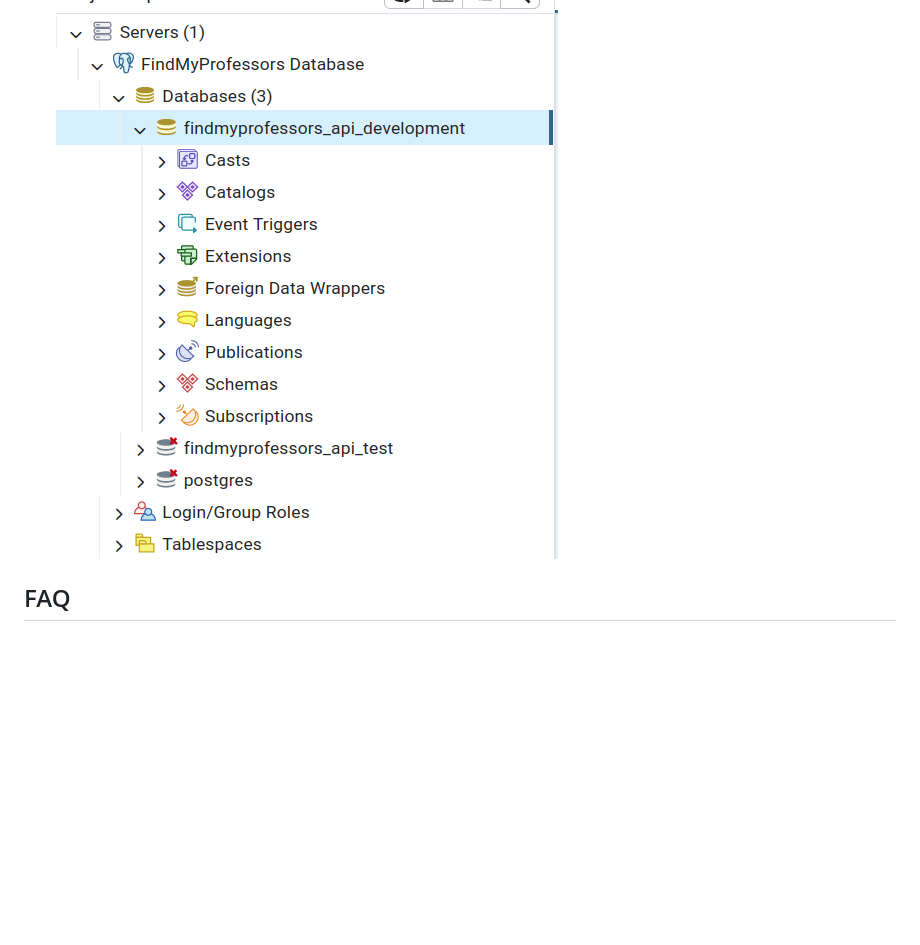
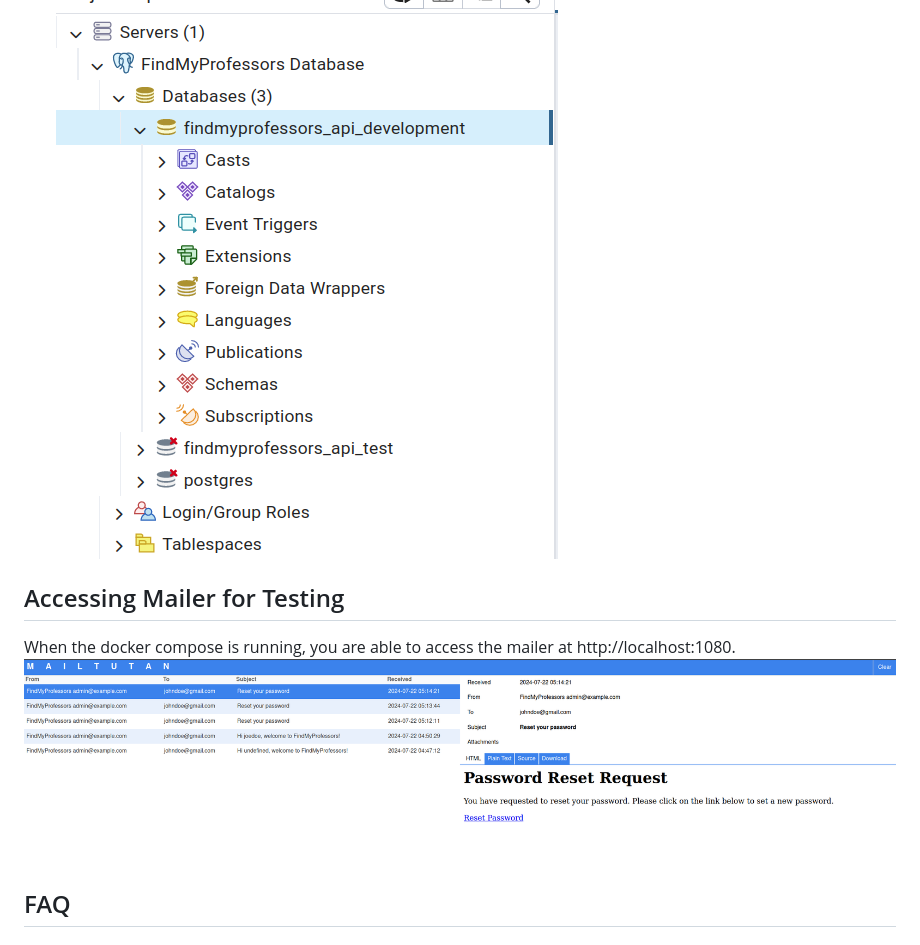
Before and after one commit to FindMyProfessors/findmyprofessors, a Markdown page: README.md, the part around the change. Drawn GitHub-style; pictures changed too: docs/mailer.png (added); blank space fills up the shorter version.

```diff
--- a/README.md
+++ b/README.md
@@ -27,6 +27,10 @@ When the docker compose is running, you are able to access the database using pg
 
    ![correct table](docs/database_2.png)
 
+## Accessing Mailer for Testing
+When the docker compose is running, you are able to access the mailer at http://localhost:1080.
+![alt text](docs/mailer.png)
+
 ## FAQ
 
 ### Setting a user to admin
```
Also changed, not shown: api/README.md (+11 -0 lines), 15 other files.
